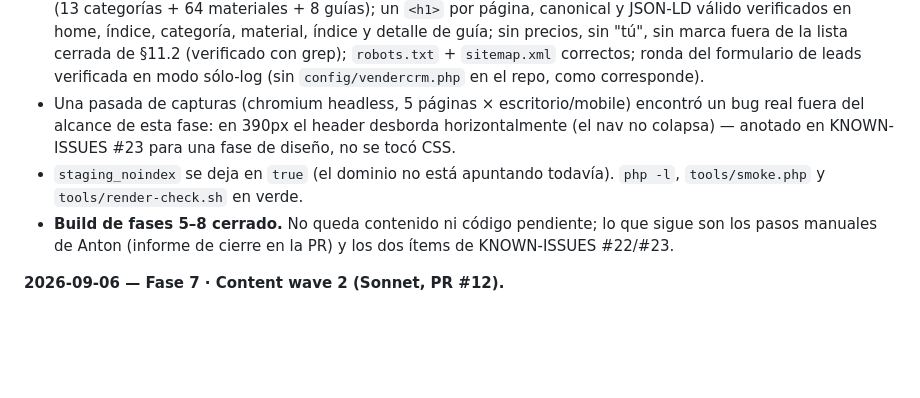
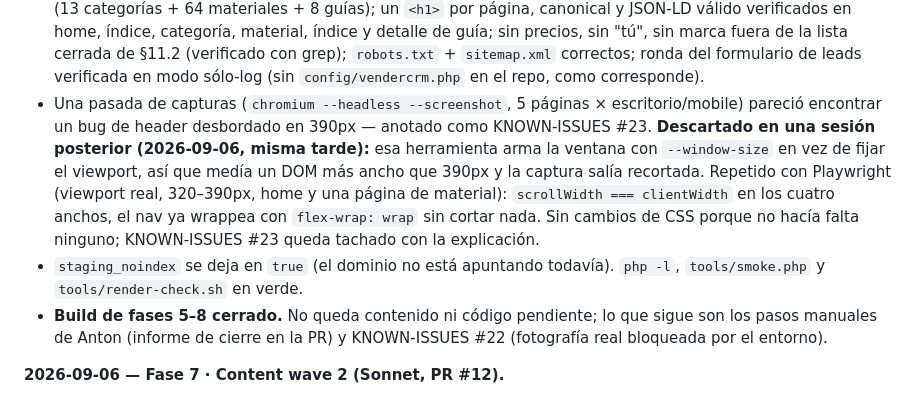
Before and after one commit to antonmarklundcom/materiales, a Markdown page: plan.md, the part around the change. GitHub-like rendering; blank space fills up the shorter version.

```diff
--- a/plan.md
+++ b/plan.md
@@ -481,13 +481,19 @@ Index (phases 5–8 fill their line in the PR that merges them):
   y detalle de guía; sin precios, sin "tú", sin marca fuera de la lista cerrada de §11.2
   (verificado con grep); `robots.txt` + `sitemap.xml` correctos; ronda del formulario de leads
   verificada en modo sólo-log (sin `config/vendercrm.php` en el repo, como corresponde).
-- Una pasada de capturas (chromium headless, 5 páginas × escritorio/mobile) encontró un bug
-  real fuera del alcance de esta fase: en 390px el header desborda horizontalmente (el nav no
-  colapsa) — anotado en KNOWN-ISSUES #23 para una fase de diseño, no se tocó CSS.
+- Una pasada de capturas (`chromium --headless --screenshot`, 5 páginas × escritorio/mobile)
+  pareció encontrar un bug de header desbordado en 390px — anotado como KNOWN-ISSUES #23.
+  **Descartado en una sesión posterior (2026-09-06, misma tarde):** esa herramienta arma la
+  ventana con `--window-size` en vez de fijar el viewport, así que medía un DOM más ancho que
+  390px y la captura salía recortada. Repetido con Playwright (viewport real, 320–390px, home
+  y una página de material): `scrollWidth === clientWidth` en los cuatro anchos, el nav ya
+  wrappea con `flex-wrap: wrap` sin cortar nada. Sin cambios de CSS porque no hacía falta
+  ninguno; KNOWN-ISSUES #23 queda tachado con la explicación.
 - `staging_noindex` se deja en `true` (el dominio no está apuntando todavía). `php -l`,
   `tools/smoke.php` y `tools/render-check.sh` en verde.
 - **Build de fases 5–8 cerrado.** No queda contenido ni código pendiente; lo que sigue son los
-  pasos manuales de Anton (informe de cierre en la PR) y los dos ítems de KNOWN-ISSUES #22/#23.
+  pasos manuales de Anton (informe de cierre en la PR) y KNOWN-ISSUES #22 (fotografía real
+  bloqueada por el entorno).
 
 **2026-09-06 — Fase 7 · Content wave 2 (Sonnet, PR #12).**
 - Prosa completa de las 6 categorías promovidas en 5c (`pisos-y-revestimientos`, `aberturas`,
```
Also changed, not shown: KNOWN-ISSUES.md (+12 -9 lines), STATUS.md (+12 -11 lines).
